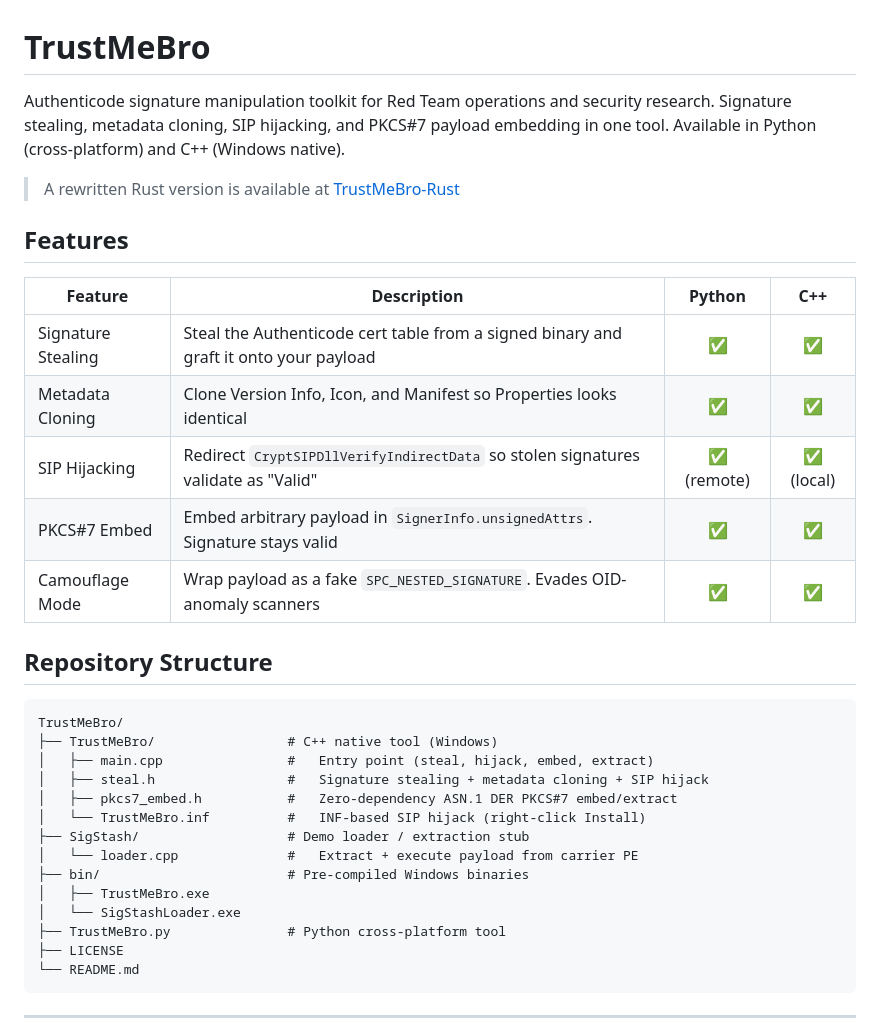
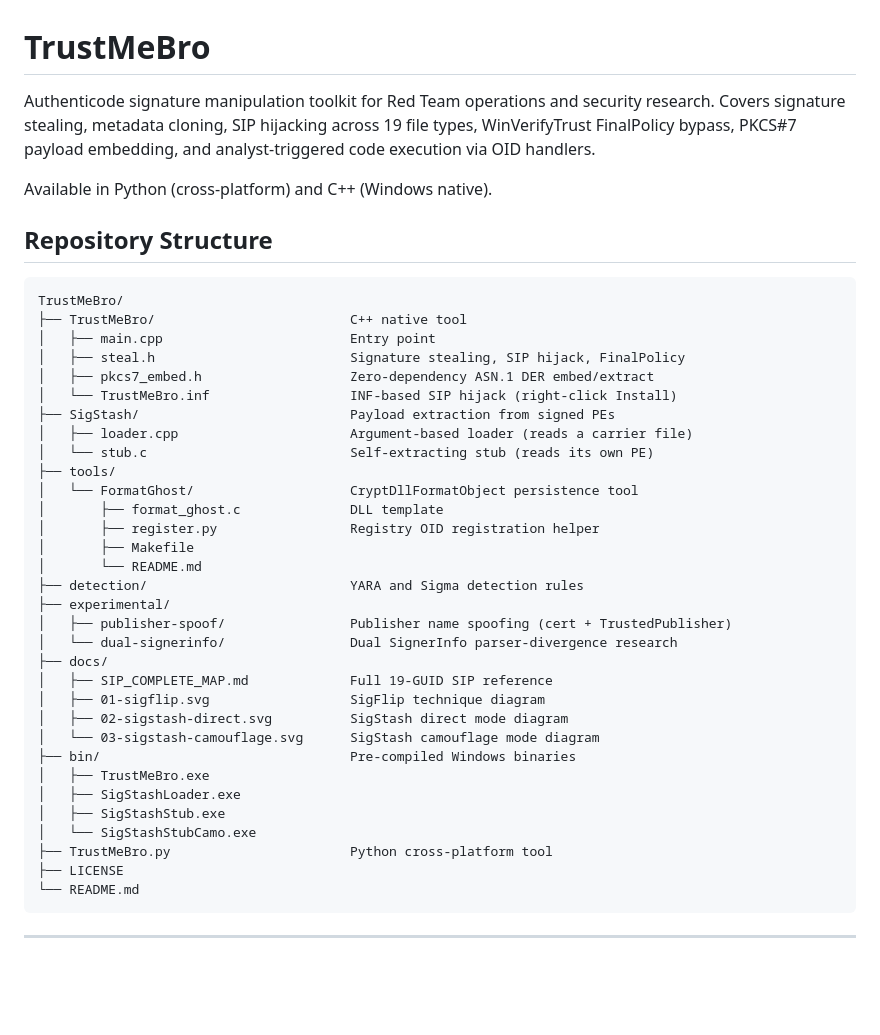
Before and after one commit to KriyosArcane/TrustMeBro, a Markdown page: README.md, the part around one of its changes. GitHub-like rendering; blank space fills up the shorter version.

````diff
--- a/README.md
+++ b/README.md
@@ -1,34 +1,42 @@
 # TrustMeBro
 
-Authenticode signature manipulation toolkit for Red Team operations and security research. Signature stealing, metadata cloning, SIP hijacking, and PKCS#7 payload embedding in one tool. Available in Python (cross-platform) and C++ (Windows native).
+Authenticode signature manipulation toolkit for Red Team operations and security research. Covers signature stealing, metadata cloning, SIP hijacking across 19 file types, WinVerifyTrust FinalPolicy bypass, PKCS#7 payload embedding, and analyst-triggered code execution via OID handlers.
 
-> A rewritten Rust version is available at [TrustMeBro-Rust](https://github.com/KriyosArcane/TrustMeBro-Rust)
-
-## Features
-
-| Feature | Description | Python | C++ |
-|---|---|:---:|:---:|
-| Signature Stealing | Steal the Authenticode cert table from a signed binary and graft it onto your payload | ✅ | ✅ |
-| Metadata Cloning | Clone Version Info, Icon, and Manifest so Properties looks identical | ✅ | ✅ |
-| SIP Hijacking | Redirect `CryptSIPDllVerifyIndirectData` so stolen signatures validate as "Valid" | ✅ (remote) | ✅ (local) |
-| PKCS#7 Embed | Embed arbitrary payload in `SignerInfo.unsignedAttrs`. Signature stays valid | ✅ | ✅ |
-| Camouflage Mode | Wrap payload as a fake `SPC_NESTED_SIGNATURE`. Evades OID-anomaly scanners | ✅ | ✅ |
+Available in Python (cross-platform) and C++ (Windows native).
 
 ## Repository Structure
 
 ```
 TrustMeBro/
-├── TrustMeBro/                 # C++ native tool (Windows)
-│   ├── main.cpp                #   Entry point (steal, hijack, embed, extract)
-│   ├── steal.h                 #   Signature stealing + metadata cloning + SIP hijack
-│   ├── pkcs7_embed.h           #   Zero-dependency ASN.1 DER PKCS#7 embed/extract
-│   └── TrustMeBro.inf          #   INF-based SIP hijack (right-click Install)
-├── SigStash/                   # Demo loader / extraction stub
-│   └── loader.cpp              #   Extract + execute payload from carrier PE
-├── bin/                        # Pre-compiled Windows binaries
+├── TrustMeBro/                         C++ native tool
+│   ├── main.cpp                        Entry point
+│   ├── steal.h                         Signature stealing, SIP hijack, FinalPolicy
+│   ├── pkcs7_embed.h                   Zero-dependency ASN.1 DER embed/extract
+│   └── TrustMeBro.inf                  INF-based SIP hijack (right-click Install)
+├── SigStash/                           Payload extraction from signed PEs
+│   ├── loader.cpp                      Argument-based loader (reads a carrier file)
+│   └── stub.c                          Self-extracting stub (reads its own PE)
+├── tools/
+│   └── FormatGhost/                    CryptDllFormatObject persistence tool
+│       ├── format_ghost.c              DLL template
+│       ├── register.py                 Registry OID registration helper
+│       ├── Makefile
+│       └── README.md
+├── detection/                          YARA and Sigma detection rules
+├── experimental/
+│   ├── publisher-spoof/                Publisher name spoofing (cert + TrustedPublisher)
+│   └── dual-signerinfo/                Dual SignerInfo parser-divergence research
+├── docs/
+│   ├── SIP_COMPLETE_MAP.md             Full 19-GUID SIP reference
+│   ├── 01-sigflip.svg                  SigFlip technique diagram
+│   ├── 02-sigstash-direct.svg          SigStash direct mode diagram
+│   └── 03-sigstash-camouflage.svg      SigStash camouflage mode diagram
+├── bin/                                Pre-compiled Windows binaries
 │   ├── TrustMeBro.exe
-│   └── SigStashLoader.exe
-├── TrustMeBro.py               # Python cross-platform tool
+│   ├── SigStashLoader.exe
+│   ├── SigStashStub.exe
+│   └── SigStashStubCamo.exe
+├── TrustMeBro.py                       Python cross-platform tool
 ├── LICENSE
 └── README.md
 ```
````
Also changed, not shown: other parts of README.md (+200 -183 lines).
